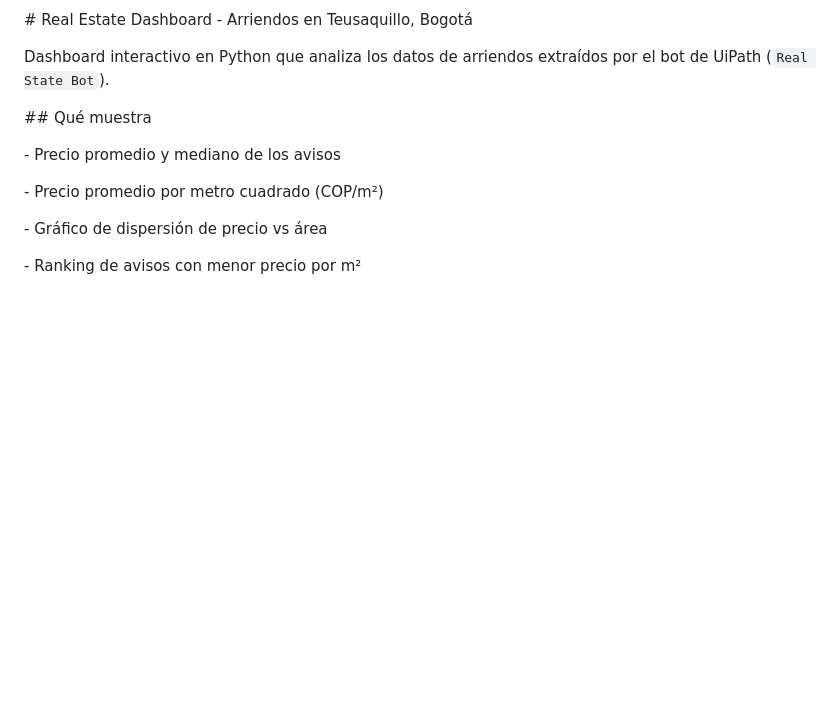
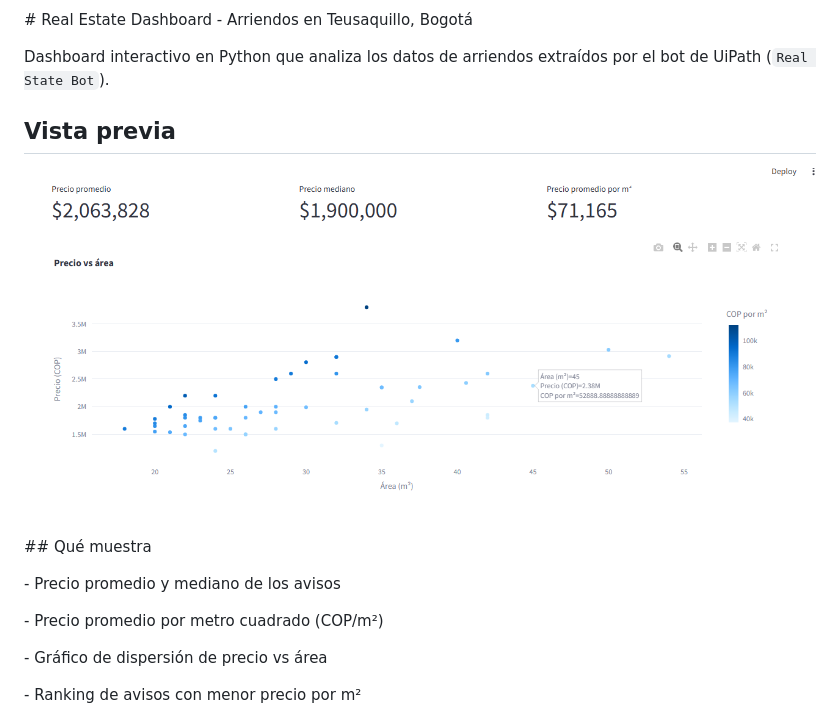
Before and after one commit to AndreaBur/uipath-portfolio, a Markdown page: Real State Dashboard/README.md, the part around the change. GitHub-like rendering; pictures changed too: Real State Dashboard/dashboard.png (added); blank space fills up the shorter version.

Commit message:
docs: add dashboard screenshot to README

```diff
--- a/Real State Dashboard/README.md
+++ b/Real State Dashboard/README.md
@@ -4,6 +4,8 @@
 
 Dashboard interactivo en Python que analiza los datos de arriendos extraídos por el bot de UiPath (`Real State Bot`).
 
+## Vista previa
+![Dashboard](dashboard.png)
 
 
 \## Qué muestra
```
